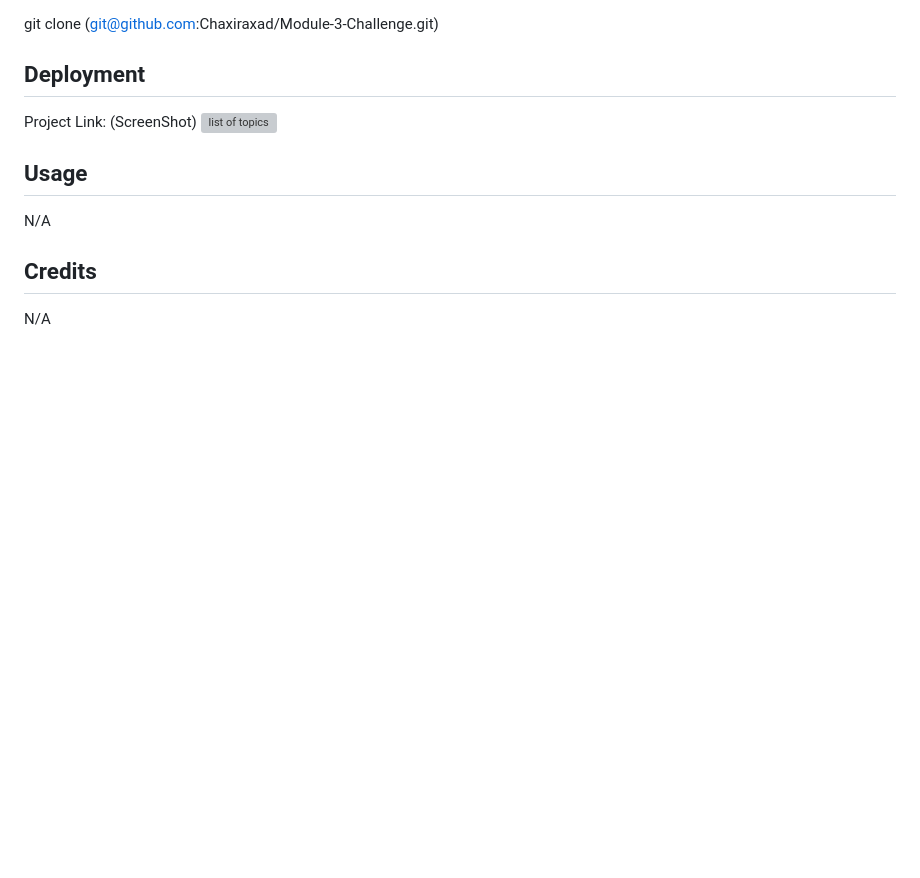
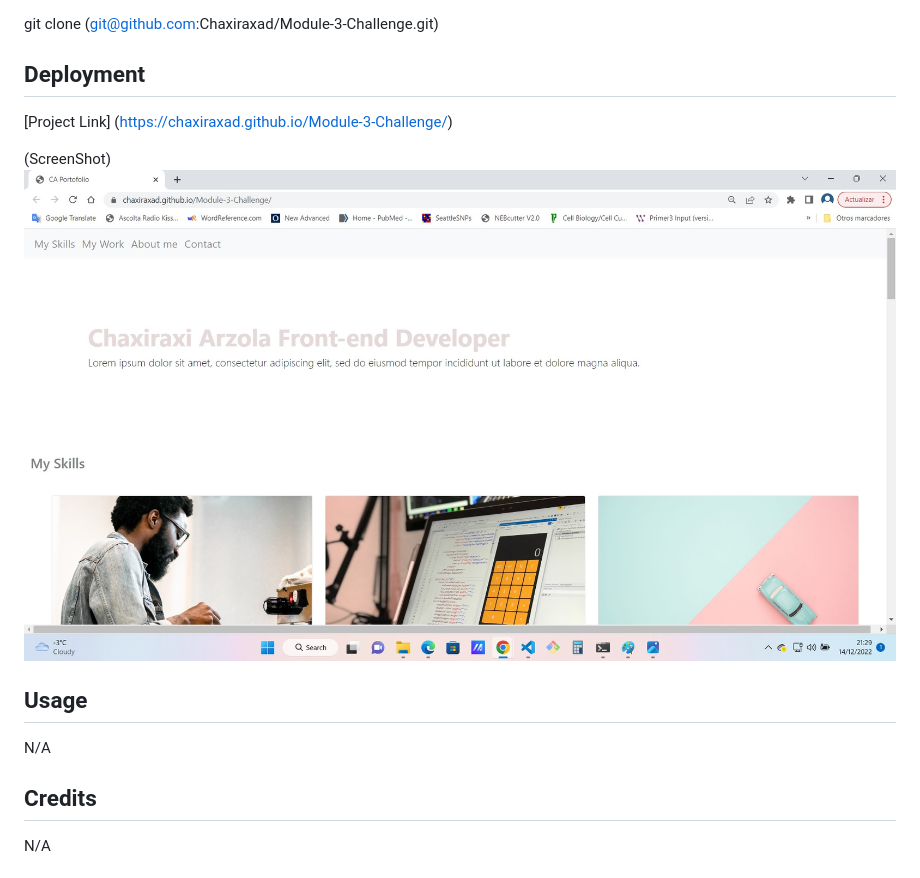
Before and after one commit to Chaxiraxad/Module-3-Challenge, a Markdown page: README.md, the part around the change. Drawn GitHub-style; pictures changed too: Images/Module3Challenge_deployed.jpg (added); blank space fills up the shorter version; grey boxes are pictures that could not be loaded.

Commit message:
add README and pic of deployed website

```diff
--- a/README.md
+++ b/README.md
@@ -41,8 +41,9 @@ Create a portfolio layout using Bootstrap, CSS and Framework.
  git clone (git@github.com:Chaxiraxad/Module-3-Challenge.git)
 
 ## Deployment
-Project Link:
-(ScreenShot) ![list of topics](assets/prework_topics.png)
+[Project Link] (https://chaxiraxad.github.io/Module-3-Challenge/)
+
+(ScreenShot) ![Module-3-Challenge deployed website](./Images/Module3Challenge_deployed.jpg)
 
 ## Usage
 N/A
```
